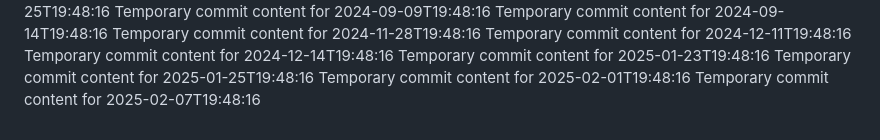
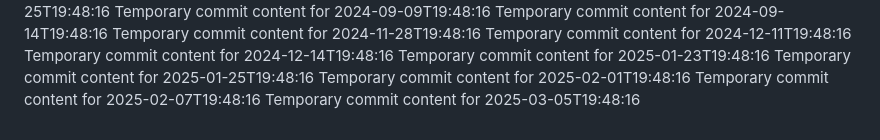
Before and after one commit to Cjhayy/data-136-w, a Markdown page: report.md, the part around the change. GitHub-like rendering.

```diff
--- a/report.md
+++ b/report.md
@@ -71,3 +71,4 @@ Temporary commit content for 2025-01-23T19:48:16
 Temporary commit content for 2025-01-25T19:48:16
 Temporary commit content for 2025-02-01T19:48:16
 Temporary commit content for 2025-02-07T19:48:16
+Temporary commit content for 2025-03-05T19:48:16
```
